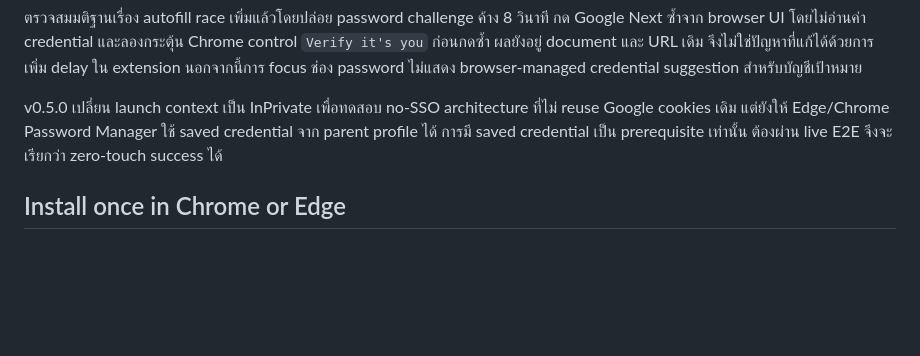
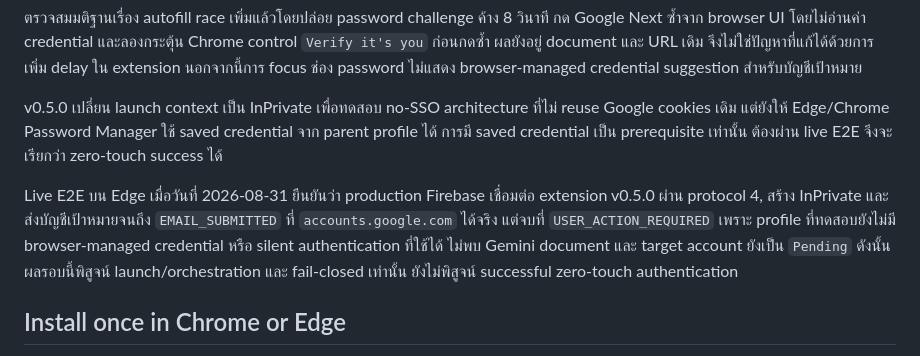
Before and after one commit to Senkira/poc-sso-by-extenstion, a Markdown page: README.md, the part around the change. Drawn GitHub-style; blank space fills up the shorter version.

Commit message:
docs: record Edge v0.5.0 live E2E result

```diff
--- a/README.md
+++ b/README.md
@@ -51,6 +51,8 @@ Extension ไม่ทำ:
 ตรวจสมมติฐานเรื่อง autofill race เพิ่มแล้วโดยปล่อย password challenge ค้าง 8 วินาที กด Google Next ซ้ำจาก browser UI โดยไม่อ่านค่า credential และลองกระตุ้น Chrome control `Verify it's you` ก่อนกดซ้ำ ผลยังอยู่ document และ URL เดิม จึงไม่ใช่ปัญหาที่แก้ได้ด้วยการเพิ่ม delay ใน extension นอกจากนี้การ focus ช่อง password ไม่แสดง browser-managed credential suggestion สำหรับบัญชีเป้าหมาย
 
 v0.5.0 เปลี่ยน launch context เป็น InPrivate เพื่อทดสอบ no-SSO architecture ที่ไม่ reuse Google cookies เดิม แต่ยังให้ Edge/Chrome Password Manager ใช้ saved credential จาก parent profile ได้ การมี saved credential เป็น prerequisite เท่านั้น ต้องผ่าน live E2E จึงจะเรียกว่า zero-touch success ได้
+
+Live E2E บน Edge เมื่อวันที่ 2026-08-31 ยืนยันว่า production Firebase เชื่อมต่อ extension v0.5.0 ผ่าน protocol 4, สร้าง InPrivate และส่งบัญชีเป้าหมายจนถึง `EMAIL_SUBMITTED` ที่ `accounts.google.com` ได้จริง แต่จบที่ `USER_ACTION_REQUIRED` เพราะ profile ที่ทดสอบยังไม่มี browser-managed credential หรือ silent authentication ที่ใช้ได้ ไม่พบ Gemini document และ target account ยังเป็น `Pending` ดังนั้นผลรอบนี้พิสูจน์ launch/orchestration และ fail-closed เท่านั้น ยังไม่พิสูจน์ successful zero-touch authentication
 
 ## Install once in Chrome or Edge
 
```
